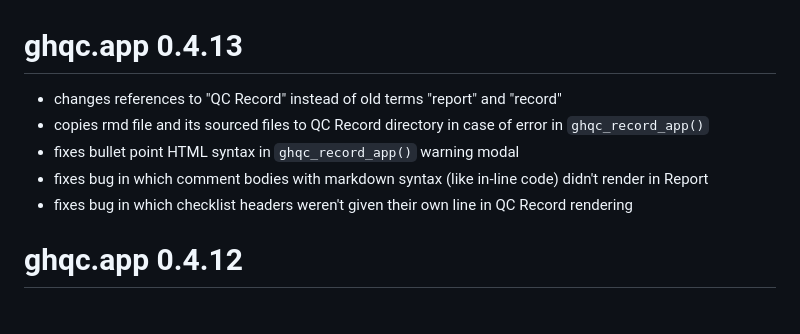
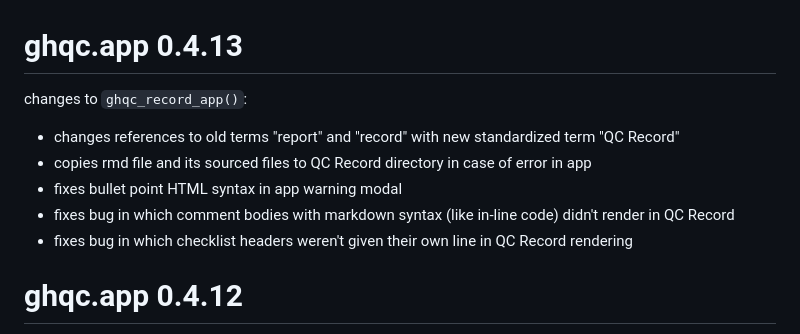
Before and after one commit to A2-ai/ghqc.app, a Markdown page: NEWS.md, the part around the change. Drawn GitHub-style.

```diff
--- a/NEWS.md
+++ b/NEWS.md
@@ -1,9 +1,11 @@
 # ghqc.app 0.4.13
 
-- changes references to "QC Record" instead of old terms "report" and "record"
-- copies rmd file and its sourced files to QC Record directory in case of error in `ghqc_record_app()`
-- fixes bullet point HTML syntax in `ghqc_record_app()` warning modal
-- fixes bug in which comment bodies with markdown syntax (like in-line code) didn't render in Report
+changes to `ghqc_record_app()`:
+
+- changes references to old terms "report" and "record" with new standardized term "QC Record"
+- copies rmd file and its sourced files to QC Record directory in case of error in app
+- fixes bullet point HTML syntax in app warning modal
+- fixes bug in which comment bodies with markdown syntax (like in-line code) didn't render in QC Record
 - fixes bug in which checklist headers weren't given their own line in QC Record rendering
 
 # ghqc.app 0.4.12
```
